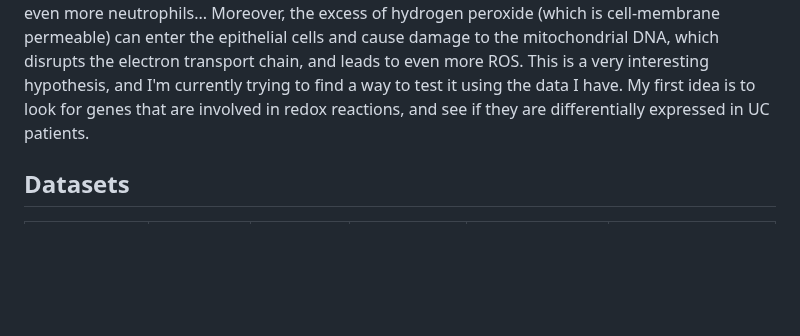
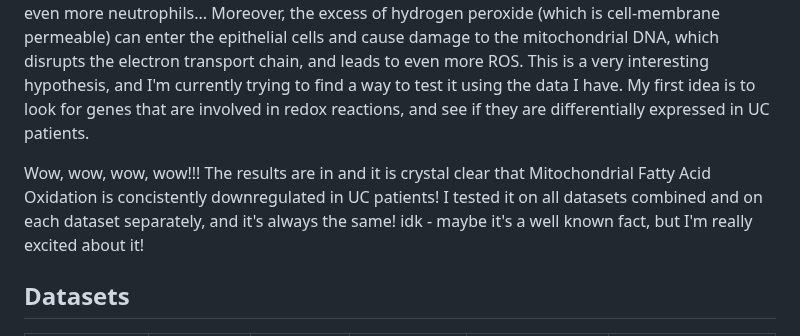
Before and after one commit to MaciejPiernik/ibd, a Markdown page: README.md, the part around the change. Rendered like a GitHub page; blank space fills up the shorter version.

```diff
--- a/README.md
+++ b/README.md
@@ -44,6 +44,11 @@ This starts a vicious cycle, as the neutrophils produce more hydrogen peroxide,
 Moreover, the excess of hydrogen peroxide (which is cell-membrane permeable) can enter the epithelial cells and cause damage to the mitochondrial DNA, which disrupts the electron transport chain, and leads to even more ROS.
 This is a very interesting hypothesis, and I'm currently trying to find a way to test it using the data I have.
 My first idea is to look for genes that are involved in redox reactions, and see if they are differentially expressed in UC patients.
+
+Wow, wow, wow, wow!!!
+The results are in and it is crystal clear that Mitochondrial Fatty Acid Oxidation is concistently downregulated in UC patients!
+I tested it on all datasets combined and on each dataset separately, and it's always the same!
+idk - maybe it's a well known fact, but I'm really excited about it!
 
 ## Datasets
 
```
